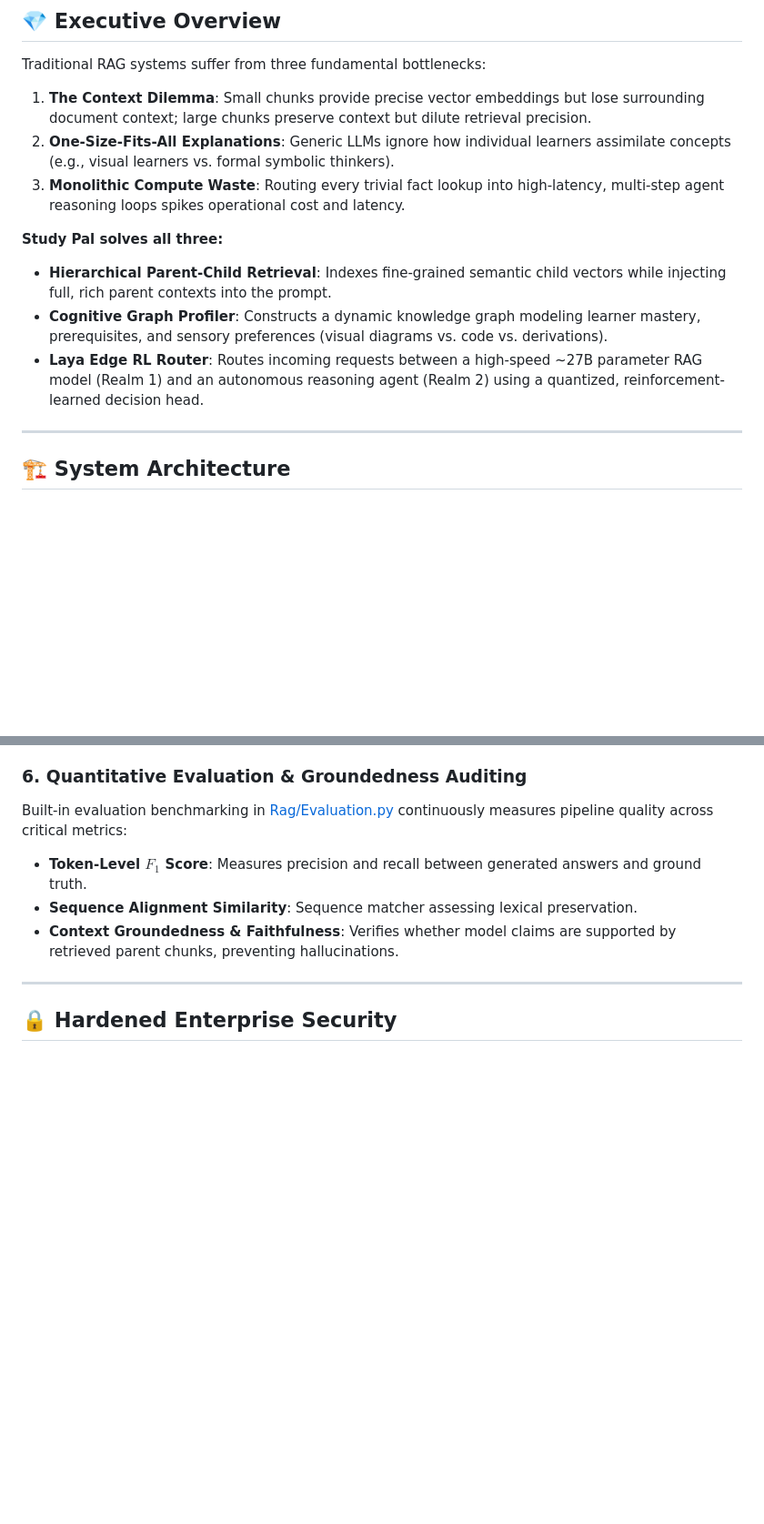
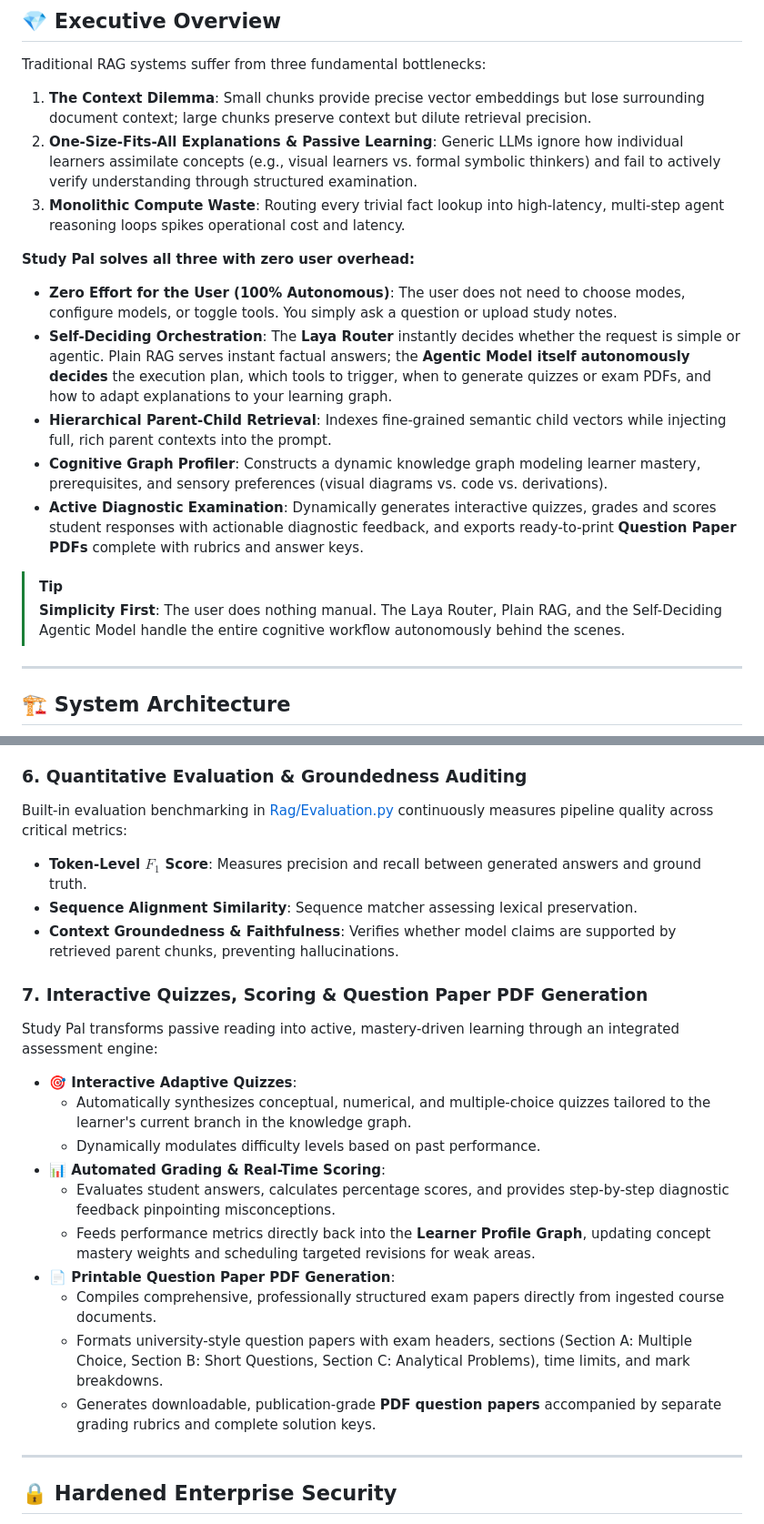
Before and after one commit to Uwais-ML/Study_Pal, a Markdown page: README.md, 2 parts joined by grey strips. Shown at 91% size. Rendered like a GitHub page; blank space fills up the shorter version.

```diff
--- a/README.md
+++ b/README.md
@@ -37,13 +39,18 @@
 
 Traditional RAG systems suffer from three fundamental bottlenecks:
 1. **The Context Dilemma**: Small chunks provide precise vector embeddings but lose surrounding document context; large chunks preserve context but dilute retrieval precision.
-2. **One-Size-Fits-All Explanations**: Generic LLMs ignore how individual learners assimilate concepts (e.g., visual learners vs. formal symbolic thinkers).
+2. **One-Size-Fits-All Explanations & Passive Learning**: Generic LLMs ignore how individual learners assimilate concepts (e.g., visual learners vs. formal symbolic thinkers) and fail to actively verify understanding through structured examination.
 3. **Monolithic Compute Waste**: Routing every trivial fact lookup into high-latency, multi-step agent reasoning loops spikes operational cost and latency.
 
-**Study Pal solves all three:**
+**Study Pal solves all three with zero user overhead:**
+- **Zero Effort for the User (100% Autonomous)**: The user does not need to choose modes, configure models, or toggle tools. You simply ask a question or upload study notes.
+- **Self-Deciding Orchestration**: The **Laya Router** instantly decides whether the request is simple or agentic. Plain RAG serves instant factual answers; the **Agentic Model itself autonomously decides** the execution plan, which tools to trigger, when to generate quizzes or exam PDFs, and how to adapt explanations to your learning graph.
 - **Hierarchical Parent-Child Retrieval**: Indexes fine-grained semantic child vectors while injecting full, rich parent contexts into the prompt.
 - **Cognitive Graph Profiler**: Constructs a dynamic knowledge graph modeling learner mastery, prerequisites, and sensory preferences (visual diagrams vs. code vs. derivations).
-- **Laya Edge RL Router**: Routes incoming requests between a high-speed ~27B parameter RAG model (Realm 1) and an autonomous reasoning agent (Realm 2) using a quantized, reinforcement-learned decision head.
+- **Active Diagnostic Examination**: Dynamically generates interactive quizzes, grades and scores student responses with actionable diagnostic feedback, and exports ready-to-print **Question Paper PDFs** complete with rubrics and answer keys.
+
+> [!TIP]
+> **Simplicity First**: The user does nothing manual. The Laya Router, Plain RAG, and the Self-Deciding Agentic Model handle the entire cognitive workflow autonomously behind the scenes.
 
 ---
 
@@ -160,6 +182,20 @@ Built-in evaluation benchmarking in [Rag/Evaluation.py](file:///Users/apple/Adva
 - **Token-Level $F_1$ Score**: Measures precision and recall between generated answers and ground truth.
 - **Sequence Alignment Similarity**: Sequence matcher assessing lexical preservation.
 - **Context Groundedness & Faithfulness**: Verifies whether model claims are supported by retrieved parent chunks, preventing hallucinations.
+
+### 7. Interactive Quizzes, Scoring & Question Paper PDF Generation
+Study Pal transforms passive reading into active, mastery-driven learning through an integrated assessment engine:
+
+- **🎯 Interactive Adaptive Quizzes**:
+  - Automatically synthesizes conceptual, numerical, and multiple-choice quizzes tailored to the learner's current branch in the knowledge graph.
+  - Dynamically modulates difficulty levels based on past performance.
+- **📊 Automated Grading & Real-Time Scoring**:
+  - Evaluates student answers, calculates percentage scores, and provides step-by-step diagnostic feedback pinpointing misconceptions.
+  - Feeds performance metrics directly back into the **Learner Profile Graph**, updating concept mastery weights and scheduling targeted revisions for weak areas.
+- **📄 Printable Question Paper PDF Generation**:
+  - Compiles comprehensive, professionally structured exam papers directly from ingested course documents.
+  - Formats university-style question papers with exam headers, sections (Section A: Multiple Choice, Section B: Short Questions, Section C: Analytical Problems), time limits, and mark breakdowns.
+  - Generates downloadable, publication-grade **PDF question papers** accompanied by separate grading rubrics and complete solution keys.
 
 ---
 
```
Also changed, not shown: other parts of README.md (+38 -16 lines).
